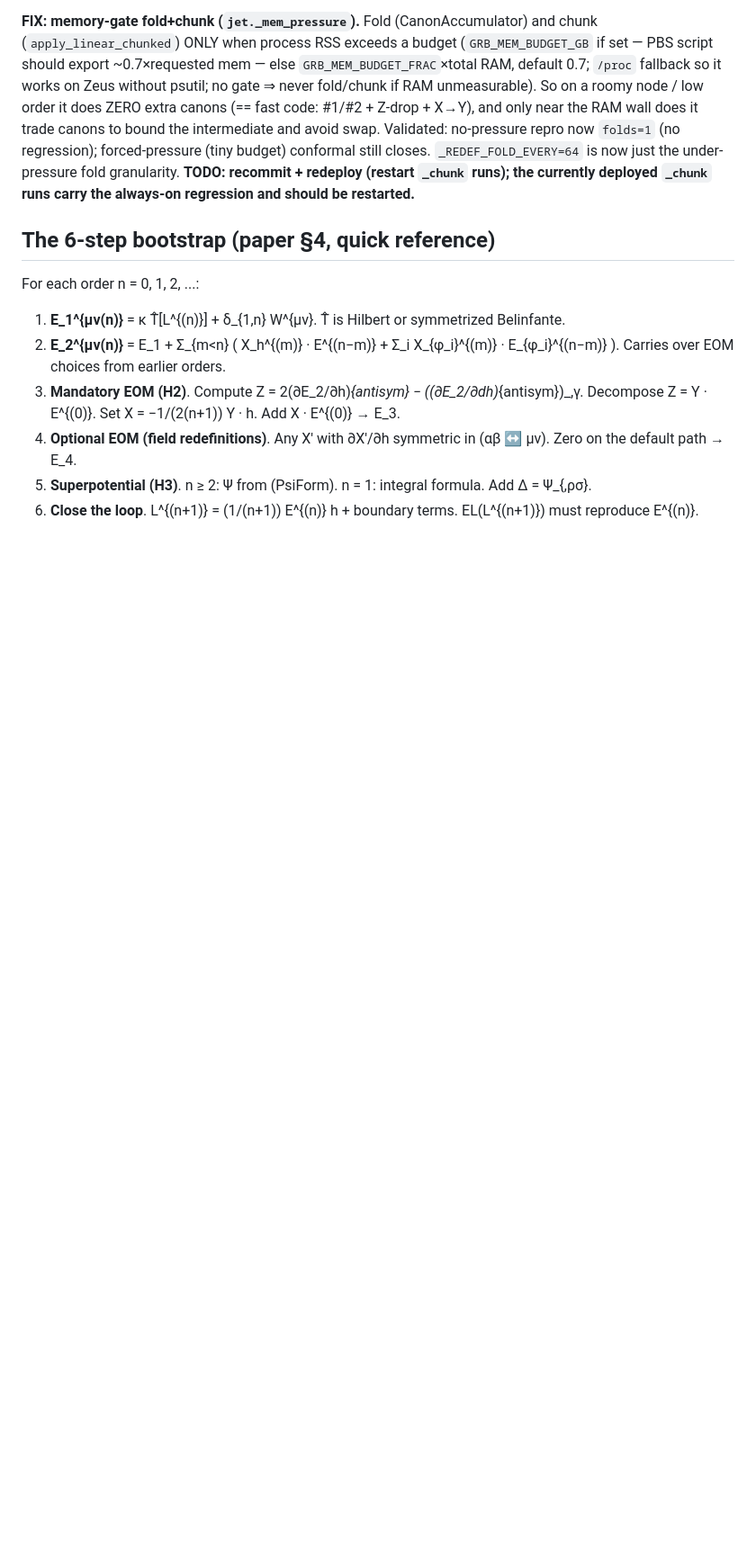
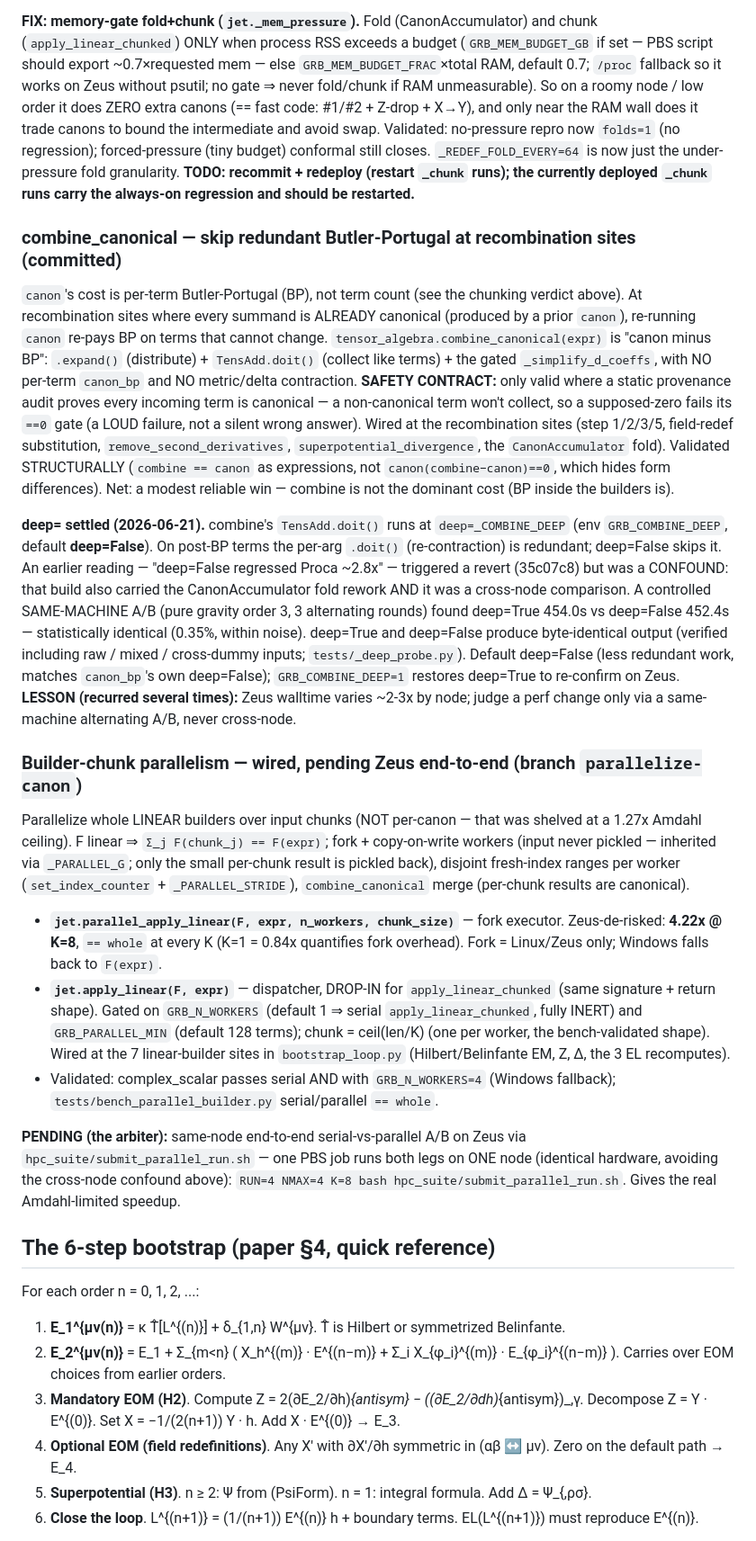
Before and after one commit to ahamaline/GR_Bootstrapping_for_Venusians, a Markdown page: DEVELOPMENT_STATUS.md, the part around the change. Shown at 90% size. Drawn GitHub-style; blank space fills up the shorter version.

Commit message:
DEVELOPMENT_STATUS: combine_canonical (deep=False settled) + builder-chunk parallelism
Document combine_canonical (canon-minus-BP at recombination sites) with the deep=
resolution (controlled same-machine A/B: deep=True/False identical; Zeus 'regression'
was a fold-rework + cross-node confound; default deep=False), and the builder-chunk
parallelism (apply_linear dispatcher, gated GRB_N_WORKERS, inert by default; Zeus
4.22x@K=8; pending same-node end-to-end A/B via submit_parallel_run.sh).

Co-Authored-By: Claude Opus 4.8 <noreply@anthropic.com>

```diff
--- a/DEVELOPMENT_STATUS.md
+++ b/DEVELOPMENT_STATUS.md
@@ -473,6 +473,59 @@ budget) conformal still closes. `_REDEF_FOLD_EVERY=64` is now just the under-pre
 fold granularity. **TODO: recommit + redeploy (restart `_chunk` runs); the currently
 deployed `_chunk` runs carry the always-on regression and should be restarted.**
 
+### combine_canonical — skip redundant Butler-Portugal at recombination sites (committed)
+
+`canon`'s cost is per-term Butler-Portugal (BP), not term count (see the chunking
+verdict above). At recombination sites where every summand is ALREADY canonical
+(produced by a prior `canon`), re-running `canon` re-pays BP on terms that cannot
+change. `tensor_algebra.combine_canonical(expr)` is "canon minus BP": `.expand()`
+(distribute) + `TensAdd.doit()` (collect like terms) + the gated `_simplify_d_coeffs`,
+with NO per-term `canon_bp` and NO metric/delta contraction. **SAFETY CONTRACT:** only
+valid where a static provenance audit proves every incoming term is canonical — a
+non-canonical term won't collect, so a supposed-zero fails its `==0` gate (a LOUD
+failure, not a silent wrong answer). Wired at the recombination sites (step 1/2/3/5,
+field-redef substitution, `remove_second_derivatives`, `superpotential_divergence`,
+the `CanonAccumulator` fold). Validated STRUCTURALLY (`combine == canon` as
+expressions, not `canon(combine−canon)==0`, which hides form differences). Net: a
+modest reliable win — combine is not the dominant cost (BP inside the builders is).
+
+**deep= settled (2026-06-21).** combine's `TensAdd.doit()` runs at `deep=_COMBINE_DEEP`
+(env `GRB_COMBINE_DEEP`, default **deep=False**). On post-BP terms the per-arg `.doit()`
+(re-contraction) is redundant; deep=False skips it. An earlier reading — "deep=False
+regressed Proca ~2.8x" — triggered a revert (35c07c8) but was a CONFOUND: that build
+also carried the CanonAccumulator fold rework AND it was a cross-node comparison. A
+controlled SAME-MACHINE A/B (pure gravity order 3, 3 alternating rounds) found
+deep=True 454.0s vs deep=False 452.4s — statistically identical (0.35%, within noise).
+deep=True and deep=False produce byte-identical output (verified including raw / mixed
+/ cross-dummy inputs; `tests/_deep_probe.py`). Default deep=False (less redundant work,
+matches `canon_bp`'s own deep=False); `GRB_COMBINE_DEEP=1` restores deep=True to
+re-confirm on Zeus. **LESSON (recurred several times):** Zeus walltime varies ~2-3x by
+node; judge a perf change only via a same-machine alternating A/B, never cross-node.
+
+### Builder-chunk parallelism — wired, pending Zeus end-to-end (branch `parallelize-canon`)
+
+Parallelize whole LINEAR builders over input chunks (NOT per-canon — that was shelved
+at a 1.27x Amdahl ceiling). F linear ⇒ `Σ_j F(chunk_j) == F(expr)`; fork + copy-on-write
+workers (input never pickled — inherited via `_PARALLEL_G`; only the small per-chunk
+result is pickled back), disjoint fresh-index ranges per worker (`set_index_counter` +
+`_PARALLEL_STRIDE`), `combine_canonical` merge (per-chunk results are canonical).
+- **`jet.parallel_apply_linear(F, expr, n_workers, chunk_size)`** — fork executor.
+  Zeus-de-risked: **4.22x @ K=8**, `== whole` at every K (K=1 = 0.84x quantifies fork
+  overhead). Fork = Linux/Zeus only; Windows falls back to `F(expr)`.
+- **`jet.apply_linear(F, expr)`** — dispatcher, DROP-IN for `apply_linear_chunked` (same
+  signature + return shape). Gated on `GRB_N_WORKERS` (default 1 ⇒ serial
+  `apply_linear_chunked`, fully INERT) and `GRB_PARALLEL_MIN` (default 128 terms);
+  chunk = ceil(len/K) (one per worker, the bench-validated shape). Wired at the 7
+  linear-builder sites in `bootstrap_loop.py` (Hilbert/Belinfante EM, Z, Δ, the 3 EL
+  recomputes).
+- Validated: complex_scalar passes serial AND with `GRB_N_WORKERS=4` (Windows
+  fallback); `tests/bench_parallel_builder.py` serial/parallel `== whole`.
+
+**PENDING (the arbiter):** same-node end-to-end serial-vs-parallel A/B on Zeus via
+`hpc_suite/submit_parallel_run.sh` — one PBS job runs both legs on ONE node (identical
+hardware, avoiding the cross-node confound above): `RUN=4 NMAX=4 K=8 bash
+hpc_suite/submit_parallel_run.sh`. Gives the real Amdahl-limited speedup.
+
 ## The 6-step bootstrap (paper §4, quick reference)
 
 For each order n = 0, 1, 2, ...:
```
